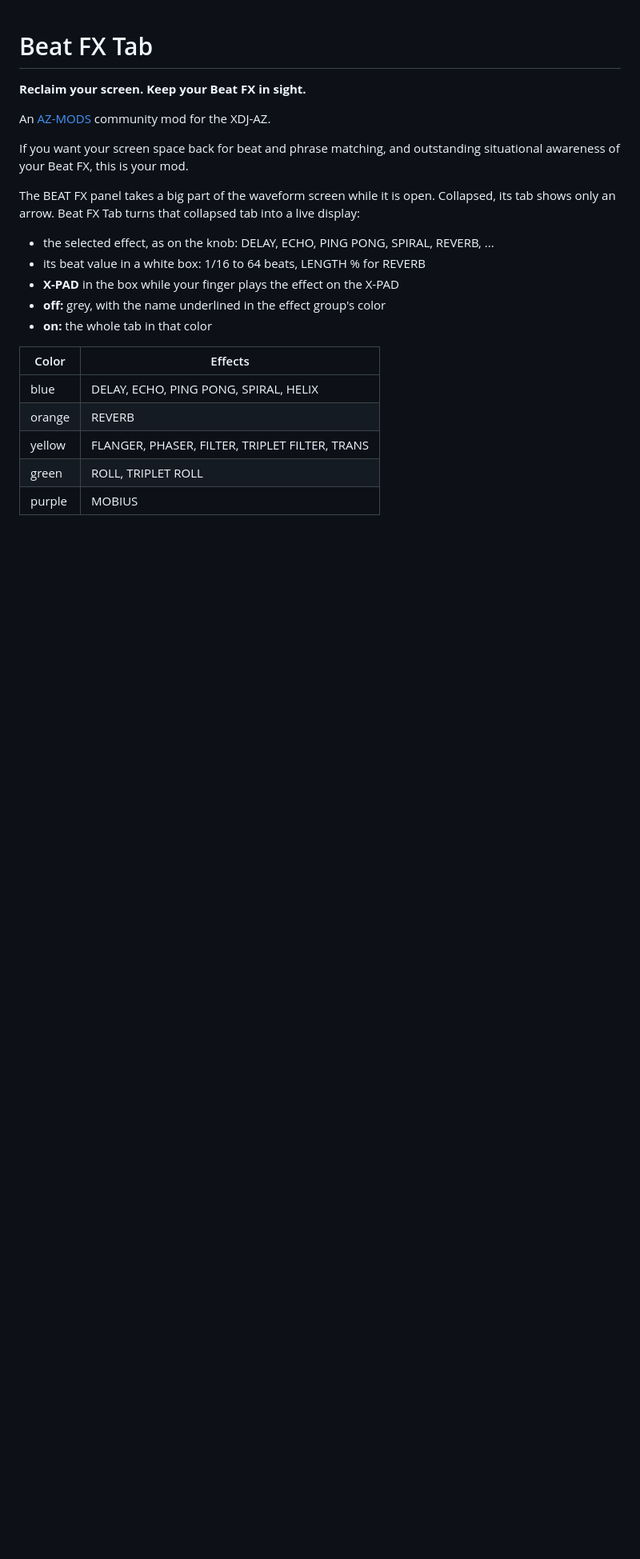
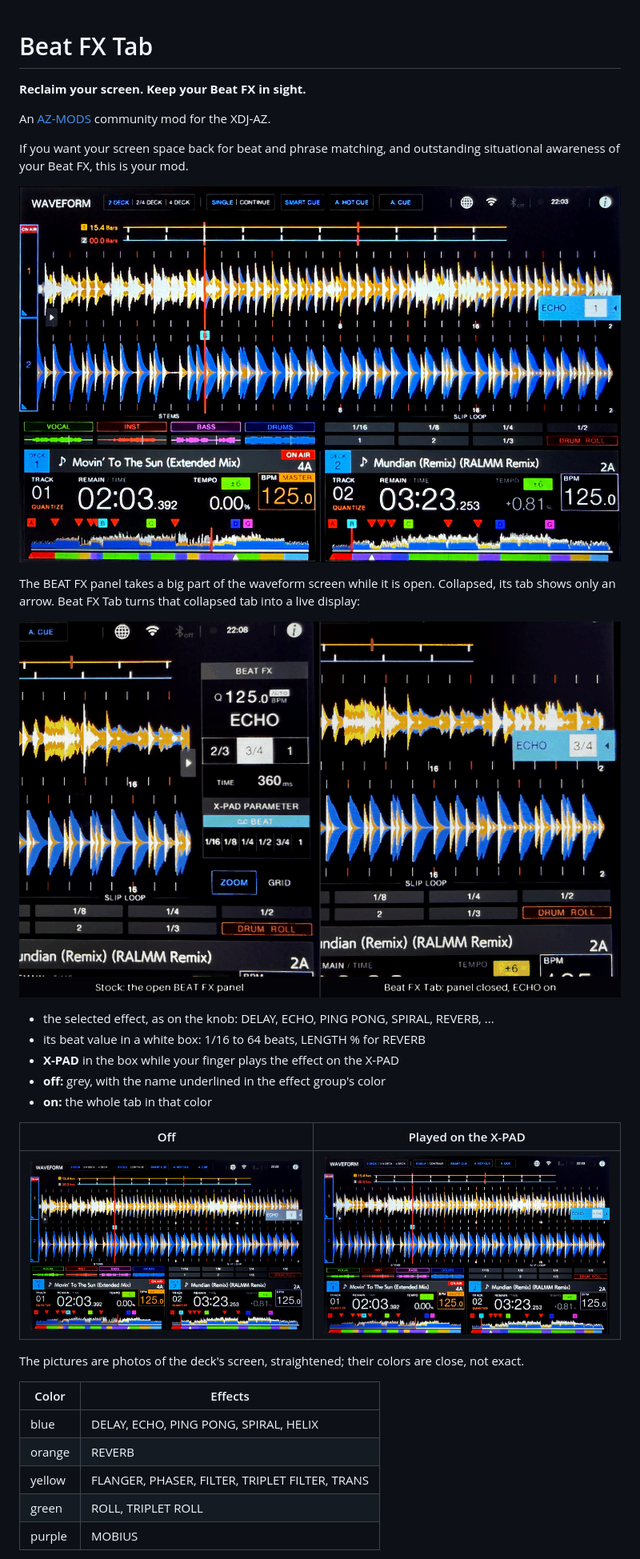
Before and after one commit to bisser-borisoff/beatfx-tab, a Markdown page: README.md, the part around the change. Shown at 80% size. Rendered like a GitHub page; pictures changed too: docs/images/xpad.png (added), shots/1-on.png (added), shots/2-off.png (added); blank space fills up the shorter version.

Commit message:
docs: screenshots for the deck's mod page and the README
shots/: three photos of the deck's screen, straightened to 1280x800 (ECHO on,
ECHO off, the stock panel against the tab); the package carries them and the
repository entry links them. docs/images/xpad.png: X-PAD in the box, for the
README only.

Co-Authored-By: Claude Opus 5.5 <noreply@anthropic.com>

```diff
--- a/README.md
+++ b/README.md
@@ -7,14 +7,24 @@ An [AZ-MODS](https://github.com/Kyle-Hosman/xdj-az-mods) community mod for the X
 If you want your screen space back for beat and phrase matching, and outstanding situational
 awareness of your Beat FX, this is your mod.
 
+![The WAVEFORM 2 DECK screen with ECHO on: the collapsed tab lit in blue, beat value 1](shots/1-on.png)
+
 The BEAT FX panel takes a big part of the waveform screen while it is open. Collapsed, its tab
 shows only an arrow. Beat FX Tab turns that collapsed tab into a live display:
+
+![Left: the stock BEAT FX panel open. Right: the panel closed and the effect on the tab](shots/3-before-after.png)
 
 - the selected effect, as on the knob: DELAY, ECHO, PING PONG, SPIRAL, REVERB, ...
 - its beat value in a white box: 1/16 to 64 beats, LENGTH % for REVERB
 - **X-PAD** in the box while your finger plays the effect on the X-PAD
 - **off:** grey, with the name underlined in the effect group's color
 - **on:** the whole tab in that color
+
+| Off | Played on the X-PAD |
+|---|---|
+| ![ECHO off: a grey tab, the name underlined in blue](shots/2-off.png) | ![ECHO played on the X-PAD: X-PAD in the box](docs/images/xpad.png) |
+
+The pictures are photos of the deck's screen, straightened; their colors are close, not exact.
 
 | Color | Effects |
 |---|---|
```
